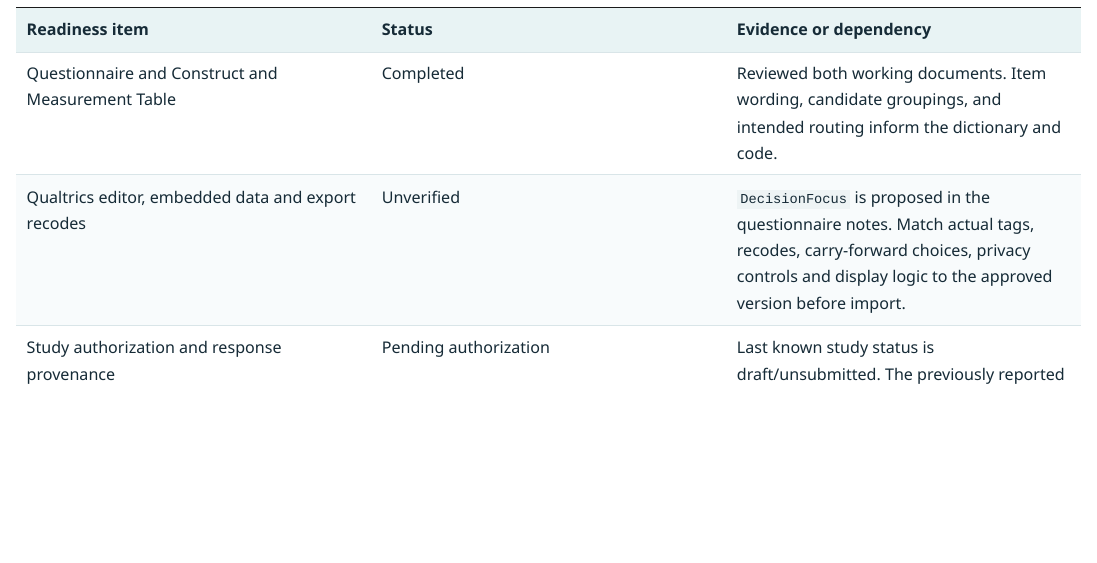
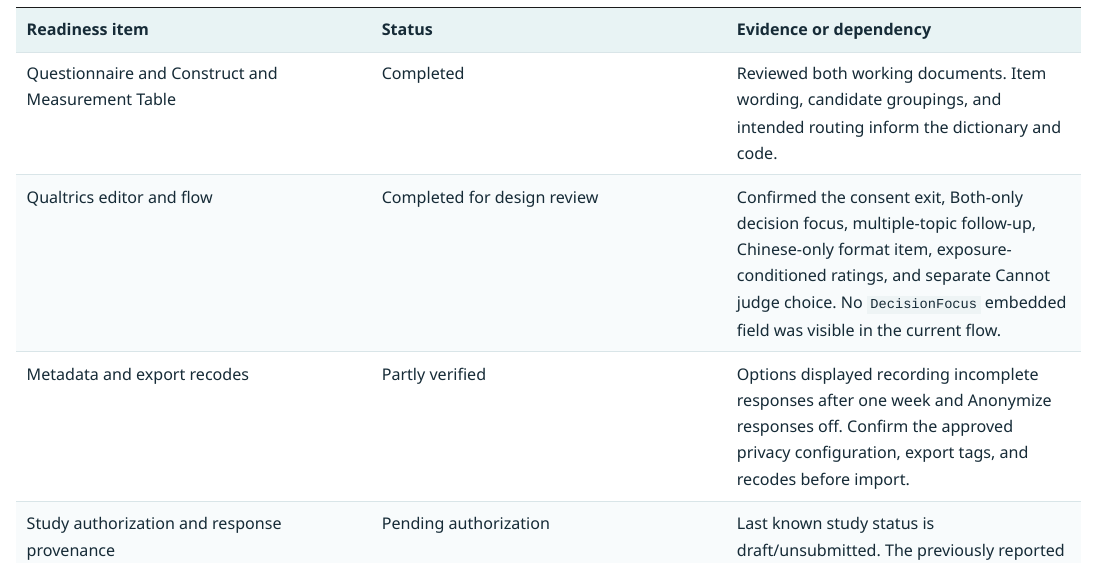
Before and after one commit to hanamai111/cep11-data-preparation-phd-orthodontics, a Quarto document (Group-6-CEP11-Data-Preparation.qmd): the page in a window 1100 px wide, from 5480 px down. The pictures show the output file Group-6-CEP11-Data-Preparation.html that the author committed with the source, opened offline.

Commit message:
Document verified Qualtrics design and routing

```diff
--- a/Group-6-CEP11-Data-Preparation.qmd
+++ b/Group-6-CEP11-Data-Preparation.qmd
@@ -107,7 +107,8 @@ The questionnaire draft uses adult consent and eligibility screening, a single s
 | Readiness item | Status | Evidence or dependency |
 |---|---|---|
 | Questionnaire and Construct and Measurement Table | Completed | Reviewed both working documents. Item wording, candidate groupings, and intended routing inform the dictionary and code. |
-| Qualtrics editor, embedded data and export recodes | Unverified | `DecisionFocus` is proposed in the questionnaire notes. Match actual tags, recodes, carry-forward choices, privacy controls and display logic to the approved version before import. |
+| Qualtrics editor and flow | Completed for design review | Confirmed the consent exit, Both-only decision focus, multiple-topic follow-up, Chinese-only format item, exposure-conditioned ratings, and separate Cannot judge choice. No `DecisionFocus` embedded field was visible in the current flow. |
+| Metadata and export recodes | Partly verified | Options displayed recording incomplete responses after one week and Anonymize responses off. Confirm the approved privacy configuration, export tags, and recodes before import. |
 | Study authorization and response provenance | Pending authorization | Last known study status is draft/unsubmitted. The previously reported count of 12 has unresolved provenance and does not establish an eligible research sample. |
 | SPSS import and metadata inspection | Prepared but not executed on study data | P11 describes checking collection/distribution status and exporting a labelled SPSS file. The approved team should document authorization and separately triage preview, pretest, unresolved and production cases. |
 | Core cleaning and scoring logic | Completed on synthetic tests | Preserves the raw subset, creates separate derived fields, and checks consent, screening, exposure, response status and composite behavior. |
```
Also changed, not shown: Group-6-CEP11-Data-Preparation.html, index.html.
